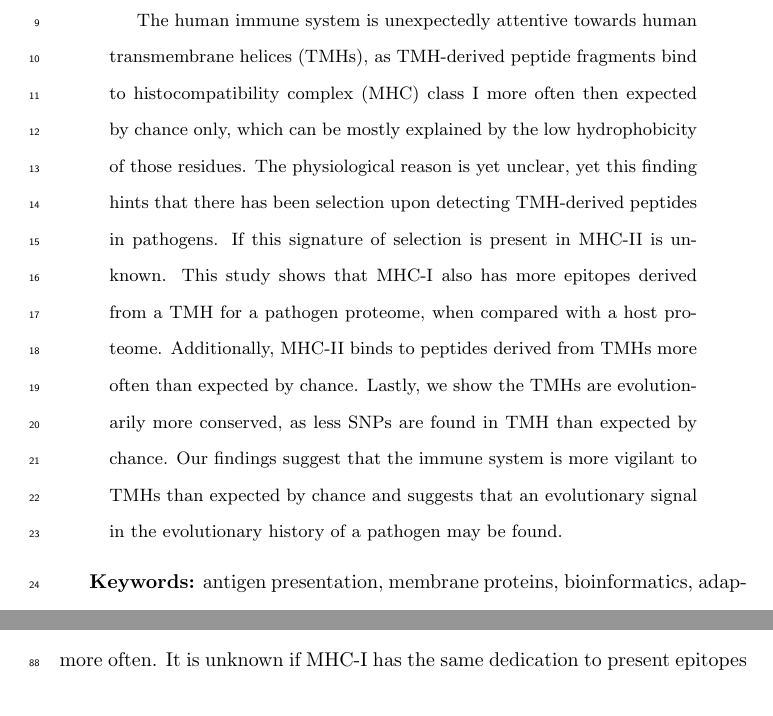
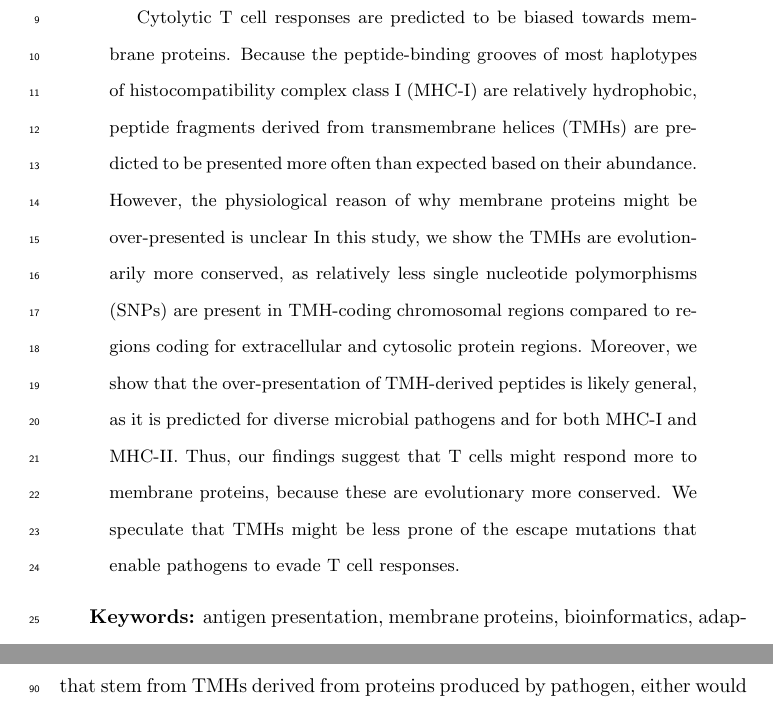
Before and after one commit to richelbilderbeek/bbbq_article, a LaTeX paper (bbbq_header.tex, which reads bbbq_article.tex): two parts of pages 2 and 4 of 26 before the commit and two parts of pages 2 and 5 of 27 after it, joined at a grey line, cut at the place of the change. Compiled offline with pdfLaTeX; a missing bibliography style is replaced by a similar one.

Commit message:
Rewrite of abstract, progress #179

```diff
--- a/bbbq_article.tex
+++ b/bbbq_article.tex
@@ -1,25 +1,23 @@
 \begin{abstract}
 
-The human immune system is unexpectedly attentive towards
-human transmembrane helices (TMHs), as TMH-derived peptide fragments
-bind to histocompatibility complex (MHC) class I more often then expected
-by chance only, which can be mostly explained by the low hydrophobicity
-of those residues.
-The physiological reason is yet unclear,
-yet this finding hints that there has been selection upon detecting TMH-derived
-peptides in pathogens.
-If this signature of selection is present in MHC-II is unknown.
-This study shows that MHC-I also has more
-epitopes derived from a TMH for a pathogen proteome, when compared with
-a host proteome.
-Additionally, MHC-II binds to peptides derived from TMHs
-more often than expected by chance.
-Lastly, we show the TMHs are evolutionarily more conserved,
-as less SNPs are found in TMH than expected by chance.
-Our findings suggest that the immune system is more
-vigilant to TMHs than expected by chance
-and suggests that an evolutionary signal in the evolutionary history of a pathogen
-may be found.
+Cytolytic T cell responses are predicted to be biased towards membrane proteins.
+Because the peptide-binding grooves of most haplotypes
+of histocompatibility complex class I (MHC-I) are relatively hydrophobic,
+peptide fragments derived from transmembrane helices (TMHs)
+are predicted to be presented more often than expected based on their abundance.
+However, the physiological reason of why membrane proteins might be
+over-presented is unclear
+In this study, we show the TMHs are evolutionarily more conserved,
+as relatively less single nucleotide polymorphisms (SNPs)
+are present in TMH-coding chromosomal regions
+compared to regions coding for extracellular and cytosolic protein regions.
+Moreover, we show that the over-presentation of TMH-derived peptides is
+likely general, as it is predicted for diverse microbial pathogens
+and for both MHC-I and MHC-II.
+Thus, our findings suggest that T cells might respond
+more to membrane proteins, because these are evolutionary more conserved.
+We speculate that TMHs might be less prone of the escape mutations
+that enable pathogens to evade T cell responses.
 
 \end{abstract}
 
```
